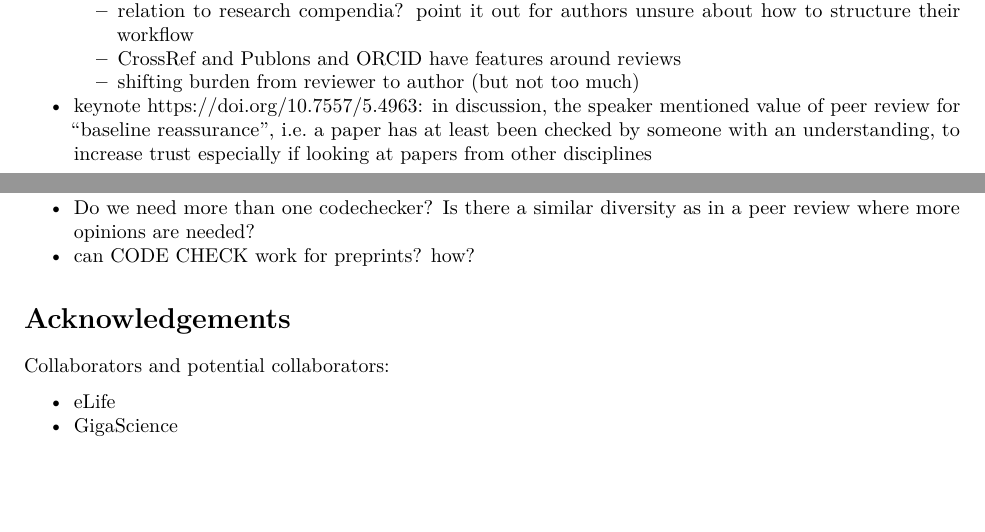
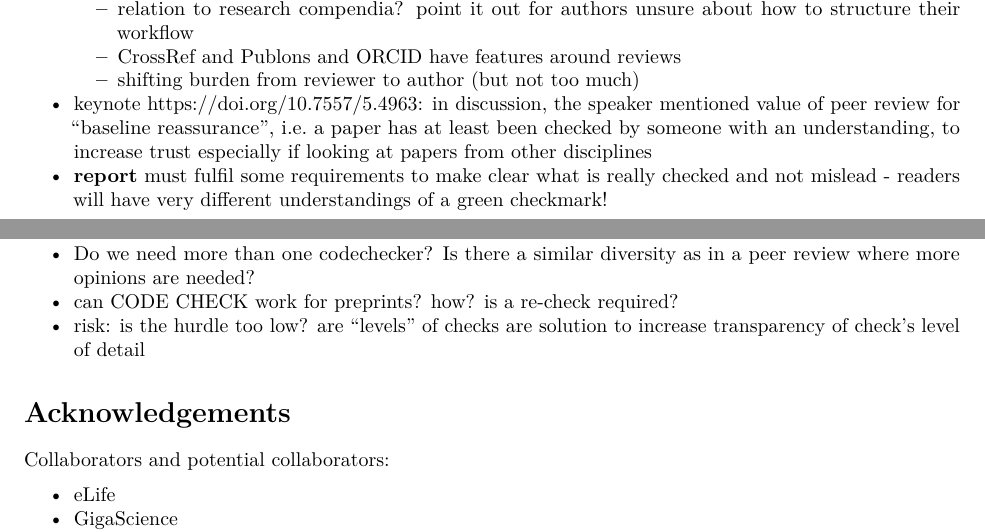
Before and after one commit to codecheckers/paper, an R Markdown document (codecheck-paper.Rmd): two parts of pages 1 and 3 of 3, joined at a grey line, cut so that both start at the same text, the shorter picture padded with empty space. Rendered offline with R 4.5, knitr and Pandoc, then LaTeX, with nearby package versions.

Commit message:
Update codecheck-paper.Rmd

```diff
--- a/codecheck-paper.Rmd
+++ b/codecheck-paper.Rmd
@@ -57,6 +57,7 @@ knitr::opts_chunk$set(echo = TRUE)
   - CrossRef and Publons and ORCID have features around reviews
   - shifting burden from reviewer to author (but not too much)
 - keynote https://doi.org/10.7557/5.4963: in discussion, the speaker mentioned value of peer review for "baseline reassurance", i.e. a paper has at least been checked by someone with an understanding, to increase trust especially if looking at papers from other disciplines
+- **report** must fulfil some requirements to make clear what is really checked and not mislead - readers will have very different understandings of a green checkmark!
 
 # Related work
 
@@ -110,7 +111,8 @@ knitr::opts_chunk$set(echo = TRUE)
 - bot-support and tools (linter)
 - Does nudging towards better practices work (highlight the successes) or is any check with opt-in doomed to fail?
 - Do we need more than one codechecker? Is there a similar diversity as in a peer review where more opinions are needed?
-- can CODE CHECK work for preprints? how?
+- can CODE CHECK work for preprints? how? is a re-check required?
+- risk: is the hurdle too low? are "levels" of checks are solution to increase transparency of check's level of detail
 
 # Acknowledgements
 
```
